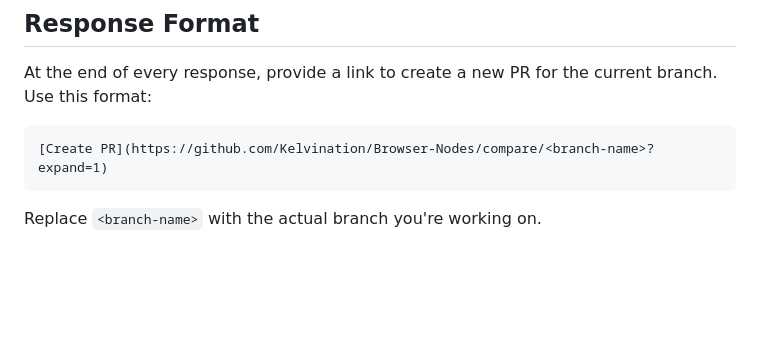
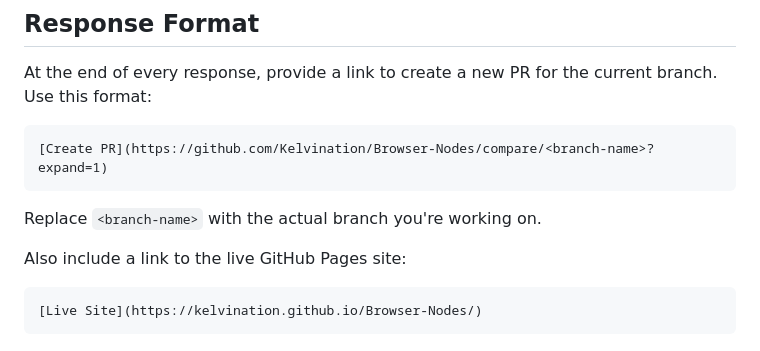
Before and after one commit to Kelvination/Browser-Nodes, a Markdown page: CLAUDE.md, the part around the change. GitHub-like rendering; blank space fills up the shorter version.

Commit message:
Add GitHub Pages live site link to response format instructions
https://claude.ai/code/session_01H2GYvMK3PSkt89eFLENDMZ

````diff
--- a/CLAUDE.md
+++ b/CLAUDE.md
@@ -69,3 +69,9 @@ At the end of every response, provide a link to create a new PR for the current
 ```
 
 Replace `<branch-name>` with the actual branch you're working on.
+
+Also include a link to the live GitHub Pages site:
+
+```
+[Live Site](https://kelvination.github.io/Browser-Nodes/)
+```
````
